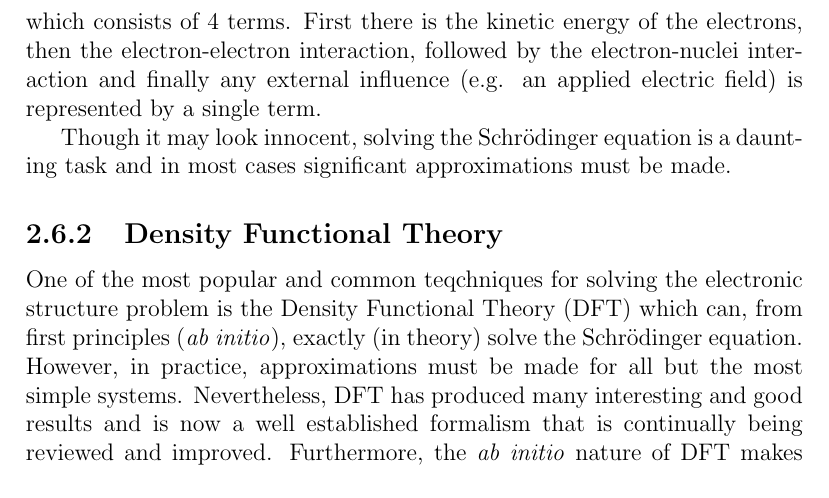
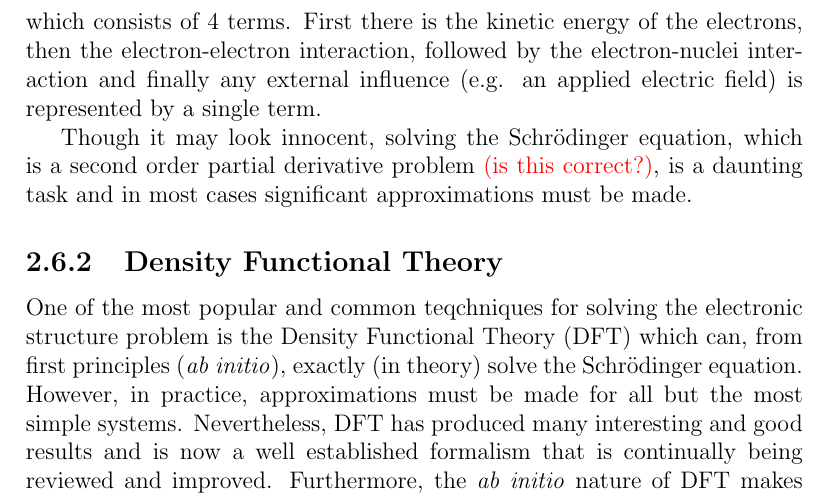
Before and after one commit to bwibbwz/phd-thesis-2011, a LaTeX thesis (thesis.tex, which reads chapters/methods/dft.tex): part of page 19 of 40, cut so that both start at the same text. Compiled offline with pdfLaTeX.

Commit message:
Minor changes.

```diff
--- a/chapters/methods/dft.tex
+++ b/chapters/methods/dft.tex
@@ -25,7 +25,7 @@ where $\Psi \equiv \Psi(\vr_1, \vr_2, ... ,\vr_N)$ is the wave function, dependi
 which consists of 4 terms.
 First there is the kinetic energy of the electrons, then the electron-electron interaction, followed by the electron-nuclei interaction and finally any external influence (e.g. an applied electric field) is represented by a single term.
 
-Though it may look innocent, solving the Schr\"odinger equation is a daunting task and in most cases significant approximations must be made.
+Though it may look innocent, solving the Schr\"odinger equation, which is a second order partial derivative problem \tred{(is this correct?)}, is a daunting task and in most cases significant approximations must be made.
 
 \subsection{Density Functional Theory}
 \label{sec:methods-dft}
```
